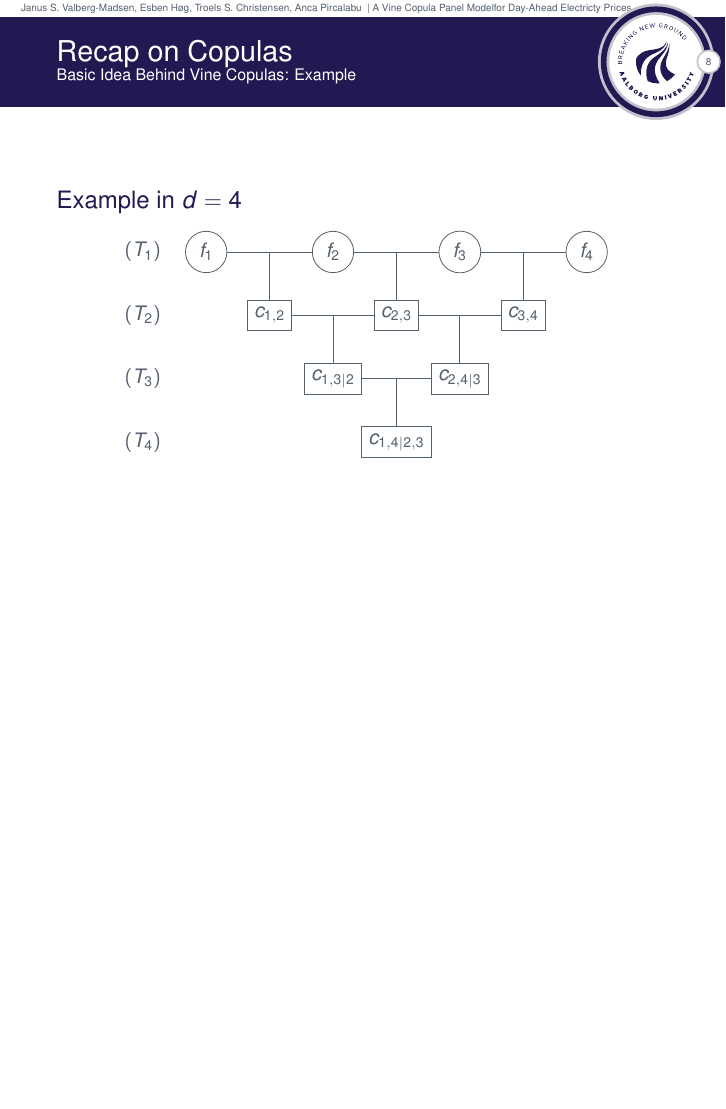
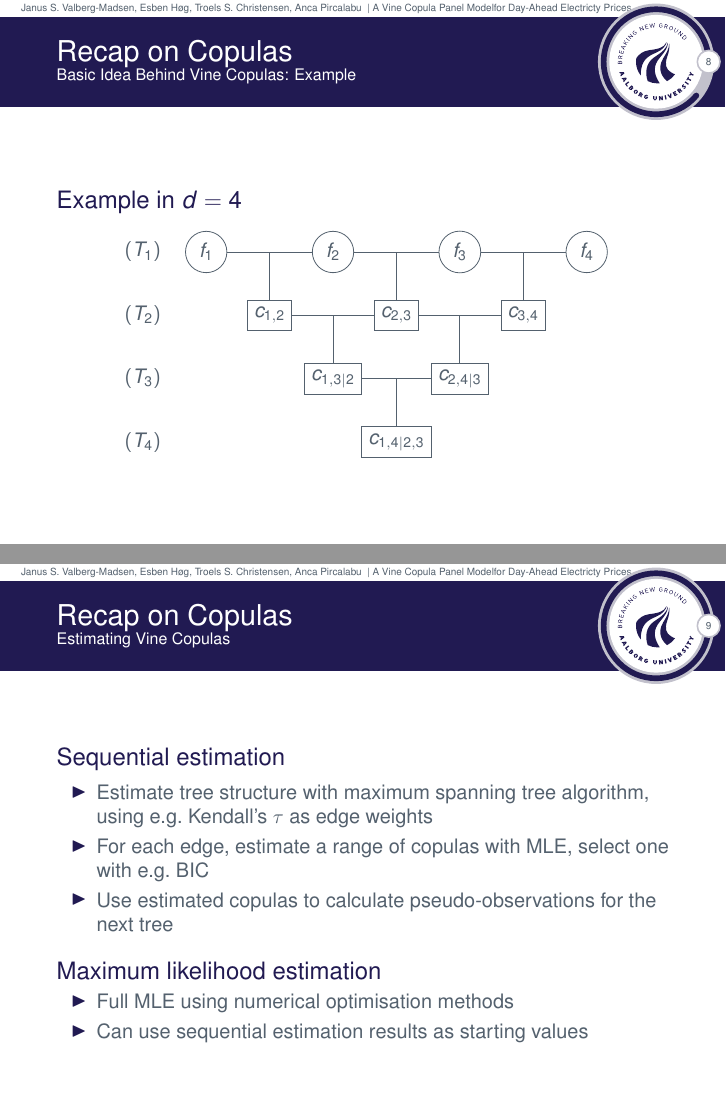
Before and after one commit to janusvm/talk-vcmf2019, LaTeX slides (slides.tex, which reads incl/copula.tex): page 18 of 18 before the commit and pages 18 and 24 of 24 after it, the two joined at a grey line, the shorter picture padded with empty space. Compiled offline with pdfLaTeX.

Commit message:
Add estimation slide

```diff
--- a/incl/copula.tex
+++ b/incl/copula.tex
@@ -62,6 +62,23 @@
   \end{block}
 \end{frame}
 
+\begin{frame}{Recap on Copulas}{Estimating Vine Copulas}
+  \begin{block}{Sequential estimation}<1->
+    \begin{itemize}
+    \item<2-> Estimate tree structure with maximum spanning tree algorithm, using e.g.\ Kendall's \(\tau\) as edge weights
+    \item<3-> For each edge, estimate a range of copulas with MLE, select one with e.g.\ BIC
+    \item<4-> Use estimated copulas to calculate pseudo-observations for the next tree
+    \end{itemize}
+  \end{block}
+
+  \begin{block}{Maximum likelihood estimation}<1->
+    \begin{itemize}
+    \item<5-> Full MLE using numerical optimisation methods
+    \item<6-> Can use sequential estimation results as starting values
+    \end{itemize}
+  \end{block}
+\end{frame}
+
 %%% Local Variables:
 %%% mode: latex
 %%% TeX-master: "../slides"
```
